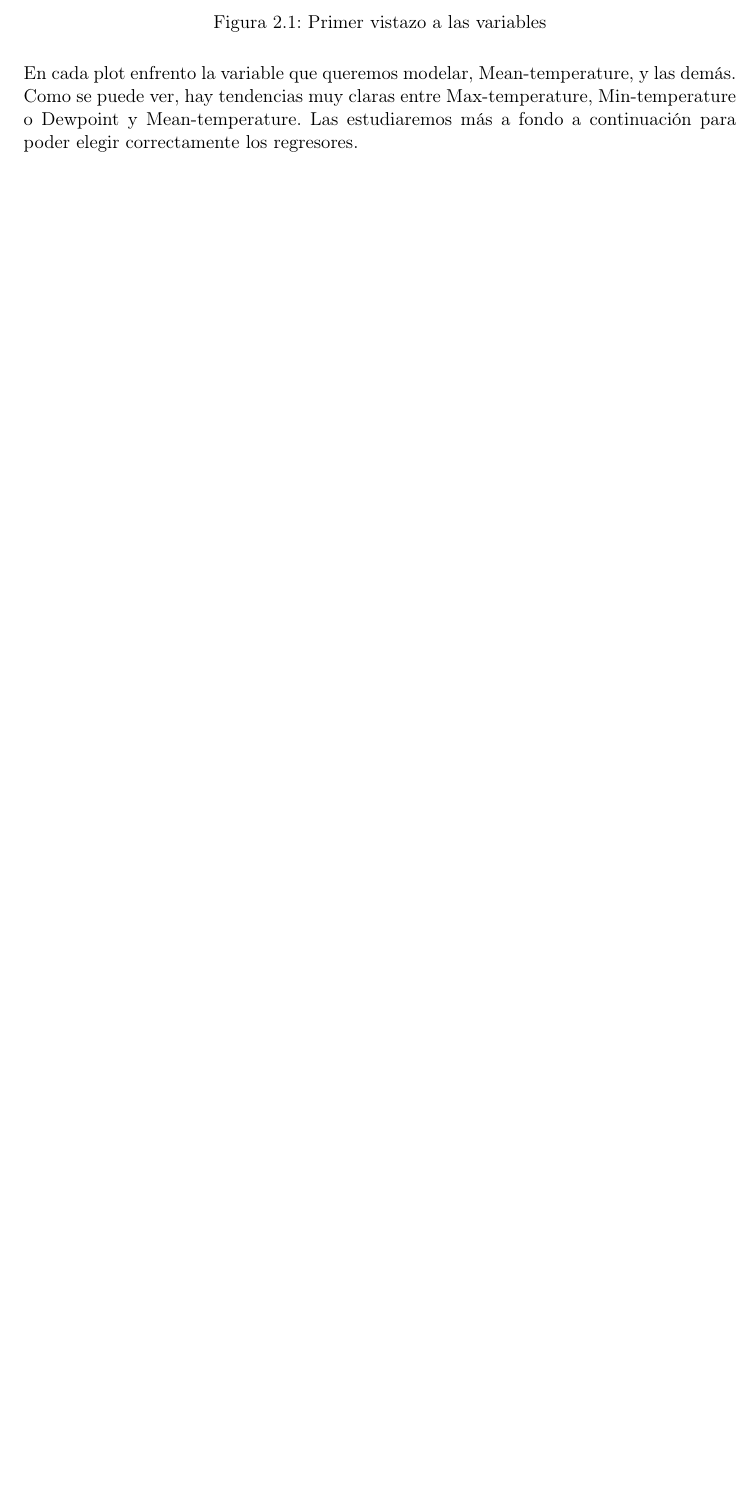
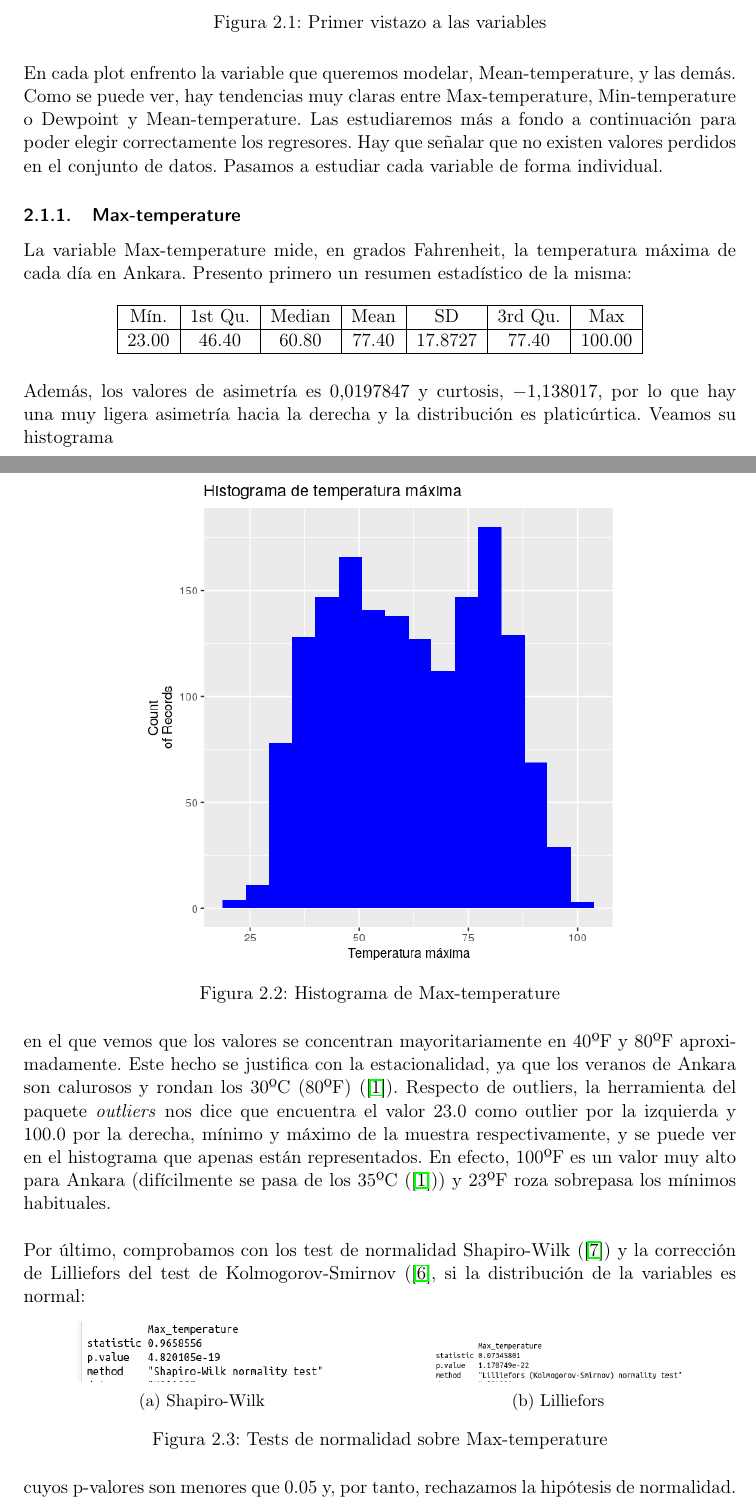
Before and after one commit to luisbalru/EDA-REG-CLASS, a LaTeX document (doc/TI-Balderas-Ruiz-Luis.tex): part of page 7 of 64 before the commit and two parts of pages 7 and 8 of 68 after it, the two joined at a grey line, cut so that both start at the same text, the shorter picture padded with empty space. Compiled offline with pdfLaTeX.

Commit message:
vamos con la doc que nos vamos #8

```diff
--- a/doc/TI-Balderas-Ruiz-Luis.tex
+++ b/doc/TI-Balderas-Ruiz-Luis.tex
@@ -96,5 +96,51 @@ Tras entender el significado de cada variable y antes de empezar a estudiarlas u
 	\label{fig:pvwankara}
 \end{figure}
 
-En cada plot enfrento la variable que queremos modelar, Mean-temperature, y las demás. Como se puede ver, hay tendencias muy claras entre Max-temperature, Min-temperature o Dewpoint y Mean-temperature. Las estudiaremos más a fondo a continuación para poder elegir correctamente los regresores.
-
+En cada plot enfrento la variable que queremos modelar, Mean-temperature, y las demás. Como se puede ver, hay tendencias muy claras entre Max-temperature, Min-temperature o Dewpoint y Mean-temperature. Las estudiaremos más a fondo a continuación para poder elegir correctamente los regresores. Hay que señalar que no existen valores perdidos en el conjunto de datos. Pasamos a estudiar cada variable de forma individual.
+
+
+\subsubsection{Max-temperature}
+
+La variable Max-temperature mide, en grados Fahrenheit, la temperatura máxima de cada día en Ankara. Presento primero un resumen estadístico de la misma:
+
+\begin{table}[H]
+	\centering
+	\begin{tabular}{|c|c|c|c|c|c|c|}
+		\hline
+		Mín.  & 1st Qu. & Median & Mean  & SD      & 3rd Qu. & Max    \\ \hline
+		23.00 & 46.40   & 60.80  & 77.40 & 17.8727 & 77.40   & 100.00 \\ \hline
+	\end{tabular}
+\end{table}
+
+
+Además, los valores de asimetría es $0.0197847$ y curtosis, $-1.138017$, por lo que hay una muy ligera asimetría hacia la derecha y la distribución es platicúrtica. Veamos su histograma
+
+\begin{figure}[H] %con el [H] le obligamos a situar aquí la figura
+	\centering
+	\includegraphics[scale=0.7]{hist-max-temp.png}  %el parámetro scale permite agrandar o chicar la imagen. En el nombre de archivo puede especificar directorios
+	\caption{Histograma de Max-temperature}
+	\label{fig:hist-max-temp}
+\end{figure}
+
+en el que vemos que los valores se concentran mayoritariamente en 40ºF y 80ºF aproximadamente. Este hecho se justifica con la estacionalidad, ya que los veranos de Ankara son calurosos y rondan los 30ºC (80ºF) (\cite{ankara-weather}). Respecto de outliers, la herramienta del paquete \textit{outliers} nos dice que encuentra el valor 23.0 como outlier por la izquierda y 100.0 por la derecha, mínimo y máximo de la muestra respectivamente, y se puede ver en el histograma que apenas están representados. En efecto, 100ºF es un valor muy alto para Ankara (difícilmente se pasa de los 35ºC (\cite{ankara-weather})) y 23ºF roza sobrepasa los mínimos habituales. \\
+
+Por último, comprobamos con los test de normalidad Shapiro-Wilk (\cite{10.1093/biomet/52.3-4.591}) y la corrección de Lilliefors del test de Kolmogorov-Smirnov (\cite{10.1080/01621459.1967.10482916}, si la distribución de la variables es normal:
+
+\begin{figure}[H]
+	\centering
+	\begin{subfigure}{.5\textwidth}
+		\centering
+		\includegraphics[width=.7\linewidth]{shapiro-max-temp.png}
+		\caption{Shapiro-Wilk}
+		\label{fig:sw-max-temp}
+	\end{subfigure}%
+	\begin{subfigure}{.5\textwidth}
+		\centering
+		\includegraphics[width=.7\linewidth]{lillie-max-temp.png}	\caption{Lilliefors}
+		\label{fig:l-max-temp}
+	\end{subfigure}
+	\caption{Tests de normalidad sobre Max-temperature}
+	\label{fig:norm-max-temp}
+\end{figure}
+
+cuyos p-valores son menores que 0.05 y, por tanto, rechazamos la hipótesis de normalidad. Mostramos el gráfico QQ:
```
Also changed, not shown: doc/citas.bib (+4 -0 lines), doc/TI-Balderas-Ruiz-Luis.tex (62 more changed lines), 1 other file.
